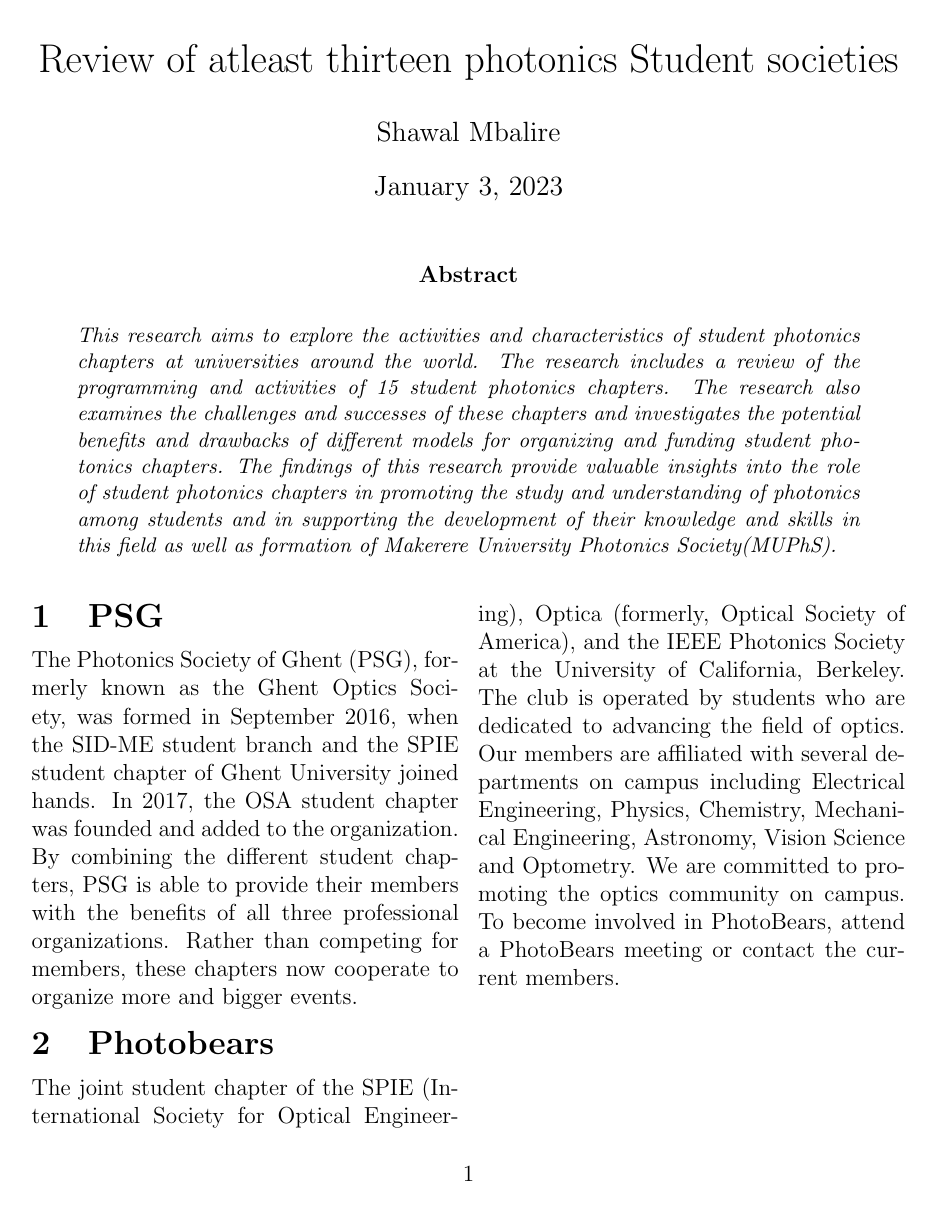
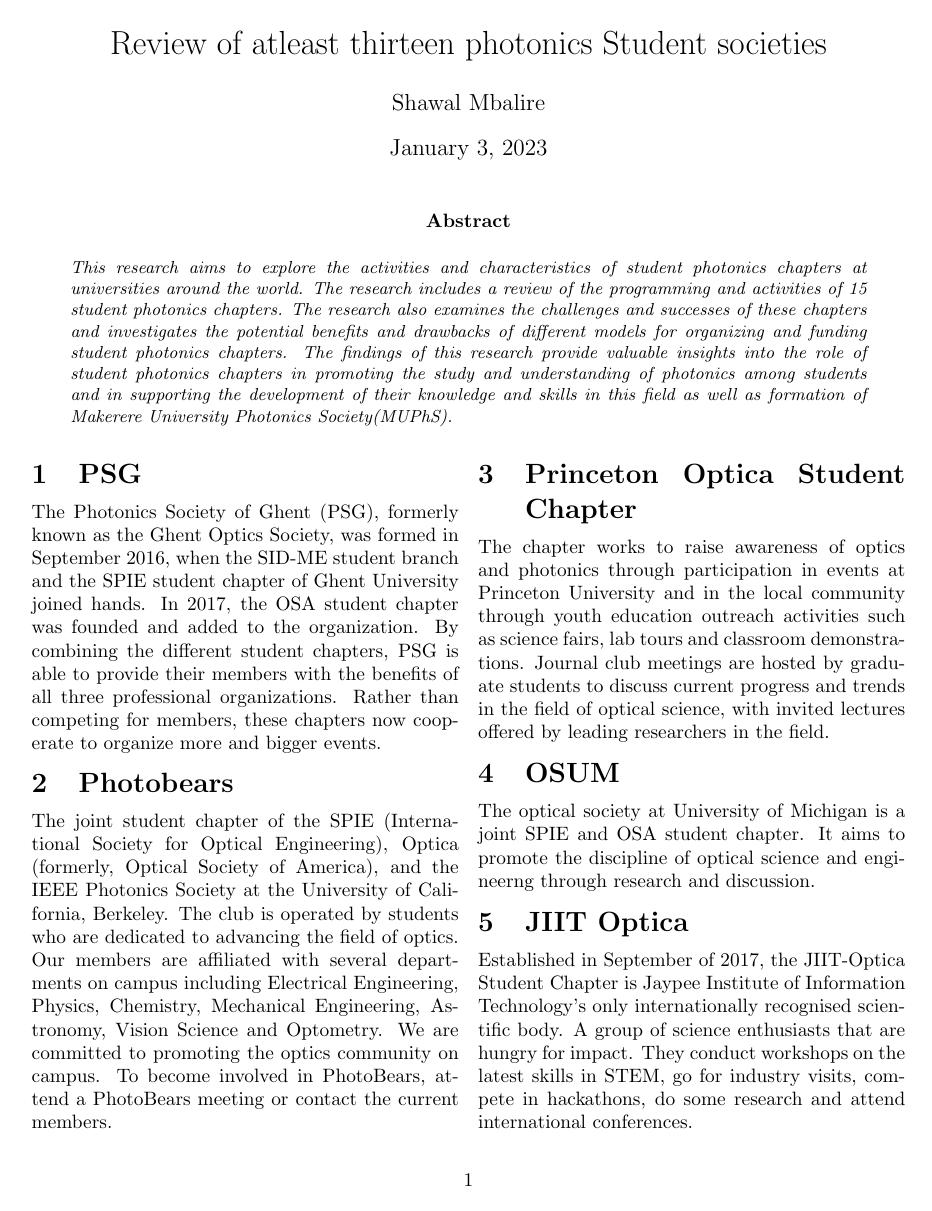
Before and after one commit to shawal-mbalire/ieee-photonics-mak, a LaTeX paper (documents/reseach/research.tex): page 1 of 4 before the commit and page 1 of 3 after it. Compiled offline with pdfLaTeX.

Commit message:
reduced size of research paper

```diff
--- a/documents/reseach/research.tex
+++ b/documents/reseach/research.tex
@@ -6,7 +6,7 @@
 The research also examines the challenges and successes of these chapters and investigates the potential benefits and drawbacks of different models for organizing and funding student photonics chapters.
 The findings of this research provide valuable insights into the role of student photonics chapters in promoting the study and understanding of photonics among students and in supporting the development of their knowledge and skills in this field as well as formation of Makerere University Photonics Society(MUPhS).
 }
-\documentclass[12pt, a4paper, twocolumn]{article}
+\documentclass[10pt, a4paper, twocolumn]{article}
 \usepackage{xurl}
 \usepackage{titlesec}
 \usepackage[super,comma,sort&compress]{natbib}
```
Also changed, not shown: documents/reseach/research.pdf, 4 other files.
